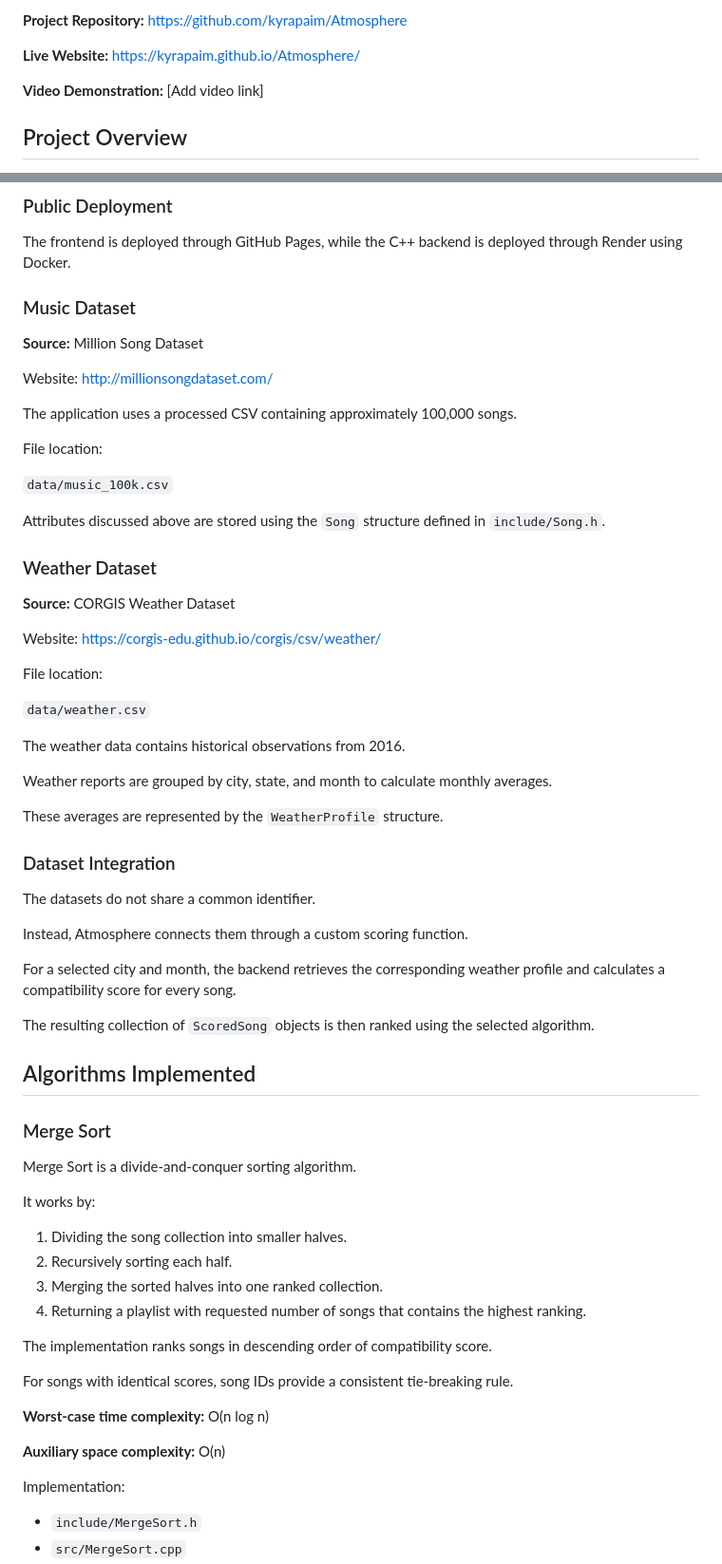
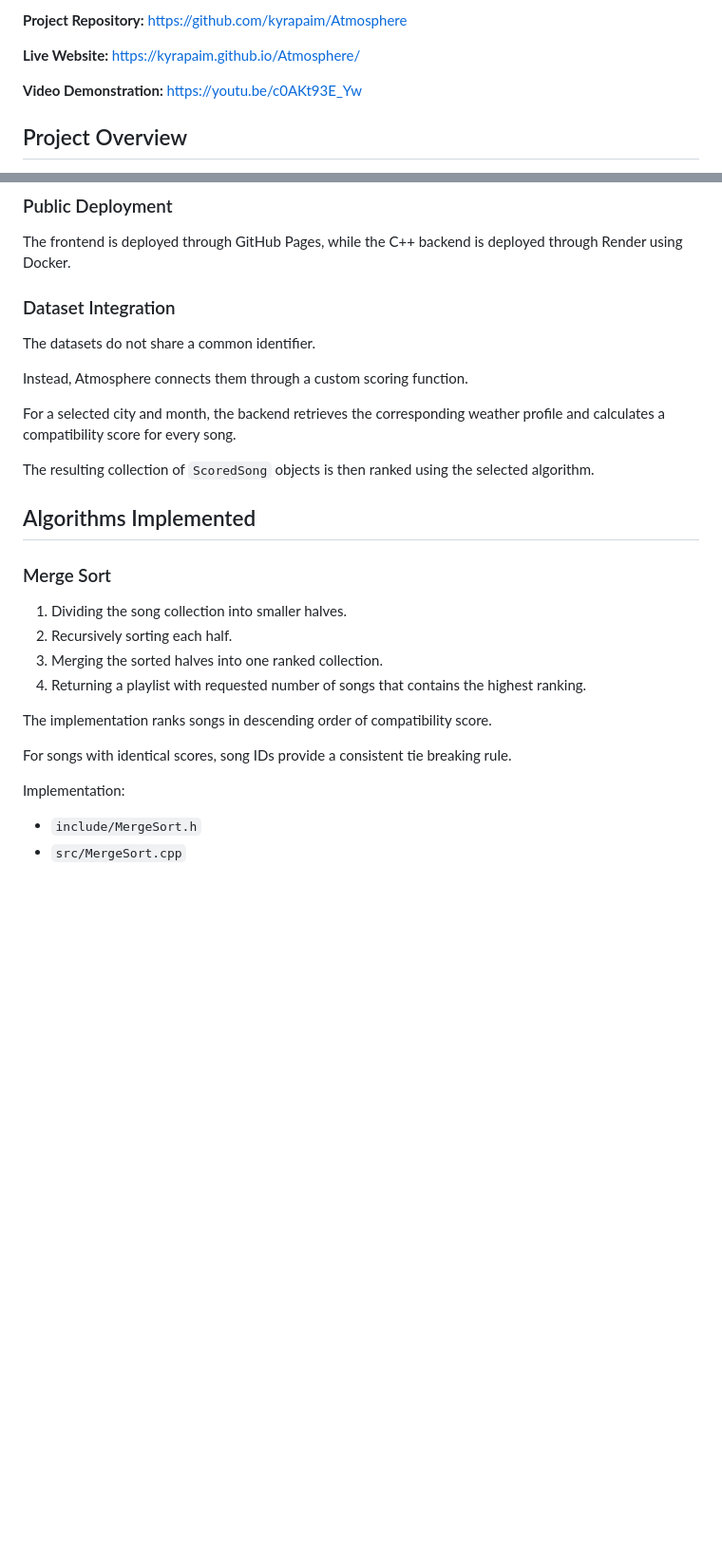
Before and after one commit to kyrapaim/Atmosphere, a Markdown page: README.md, 2 parts joined by grey strips. Shown at 95% size. Rendered like a GitHub page; blank space fills up the shorter version.

Commit message:
final updates to README.md

```diff
--- a/README.md
+++ b/README.md
@@ -15,8 +15,7 @@
 
 **Live Website:** https://kyrapaim.github.io/Atmosphere/
 
-**Video Demonstration:** [Add video link]
-
+**Video Demonstration:** [https://youtu.be/c0AKt93E_Yw](https://youtu.be/c0AKt93E_Yw)
 
 
 ## Project Overview
@@ -98,38 +111,6 @@ The application measures the execution time of the selected ranking algorithm an
 
 The frontend is deployed through GitHub Pages, while the C++ backend is deployed through Render using Docker.
 
-
-
-### Music Dataset
-
-**Source:** Million Song Dataset
-
-Website: http://millionsongdataset.com/
-
-The application uses a processed CSV containing approximately 100,000 songs.
-
-File location:
-
-`data/music_100k.csv`
-
-Attributes discussed above are stored using the `Song` structure defined in `include/Song.h`.
-
-### Weather Dataset
-
-**Source:** CORGIS Weather Dataset
-
-Website: https://corgis-edu.github.io/corgis/csv/weather/
-
-File location:
-
-`data/weather.csv`
-
-The weather data contains historical observations from 2016.
-
-Weather reports are grouped by city, state, and month to calculate monthly averages.
-
-These averages are represented by the `WeatherProfile` structure.
-
 ### Dataset Integration
 
 The datasets do not share a common identifier.
@@ -140,15 +121,9 @@ For a selected city and month, the backend retrieves the corresponding weather p
 
 The resulting collection of `ScoredSong` objects is then ranked using the selected algorithm.
 
-
-
 ## Algorithms Implemented
 
 ### Merge Sort
-
-Merge Sort is a divide-and-conquer sorting algorithm.
-
-It works by:
 
 1. Dividing the song collection into smaller halves.
 2. Recursively sorting each half.
@@ -157,11 +132,7 @@ It works by:
 
 The implementation ranks songs in descending order of compatibility score.
 
-For songs with identical scores, song IDs provide a consistent tie-breaking rule.
-
-**Worst-case time complexity:** O(n log n)
-
-**Auxiliary space complexity:** O(n)
+For songs with identical scores, song IDs provide a consistent tie breaking rule.
 
 Implementation:
 
```
Also changed, not shown: other parts of README.md (+20 -24 lines).
